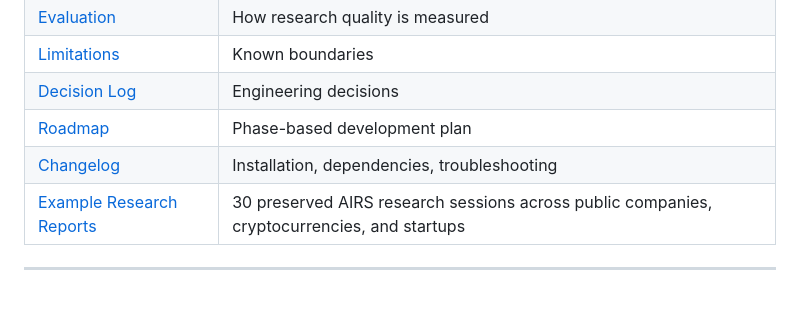
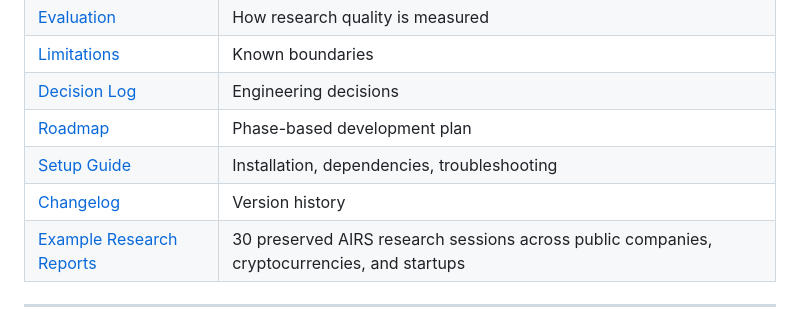
Before and after one commit to deadpool-kha/AIRS, a Markdown page: README.md, the part around the change. Rendered like a GitHub page; blank space fills up the shorter version.

Commit message:
Rename 'Changelog' to 'Setup Guide' and add new entry

```diff
--- a/README.md
+++ b/README.md
@@ -192,7 +192,8 @@ AIRS/
 | [Limitations](docs/research/LIMITATIONS.md)             | Known boundaries                                   |
 | [Decision Log](docs/architecture/DECISIONS.md)          | Engineering decisions                              |
 | [Roadmap](docs/development/ROADMAP.md)                  | Phase-based development plan                       |
-| [Changelog](docs/SETUP.md)                              | Installation, dependencies, troubleshooting        |
+| [Setup Guide](docs/SETUP.md)                            | Installation, dependencies, troubleshooting        |
+| [Changelog](docs/development/CHANGELOG.md)              | Version history       |
 | [Example Research Reports](reports/examples/)           | 30 preserved AIRS research sessions across public companies, cryptocurrencies, and startups |
 ---
 
```
